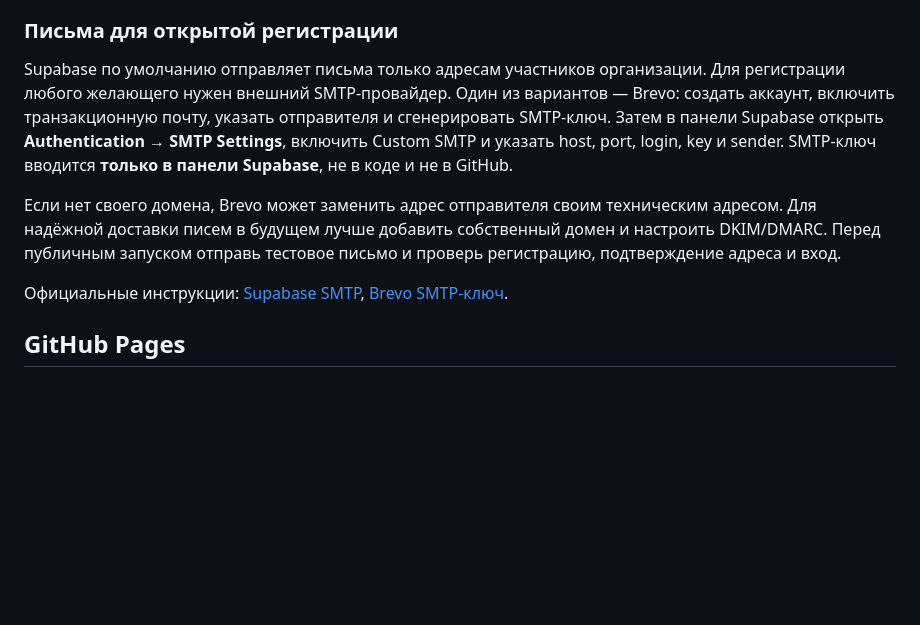
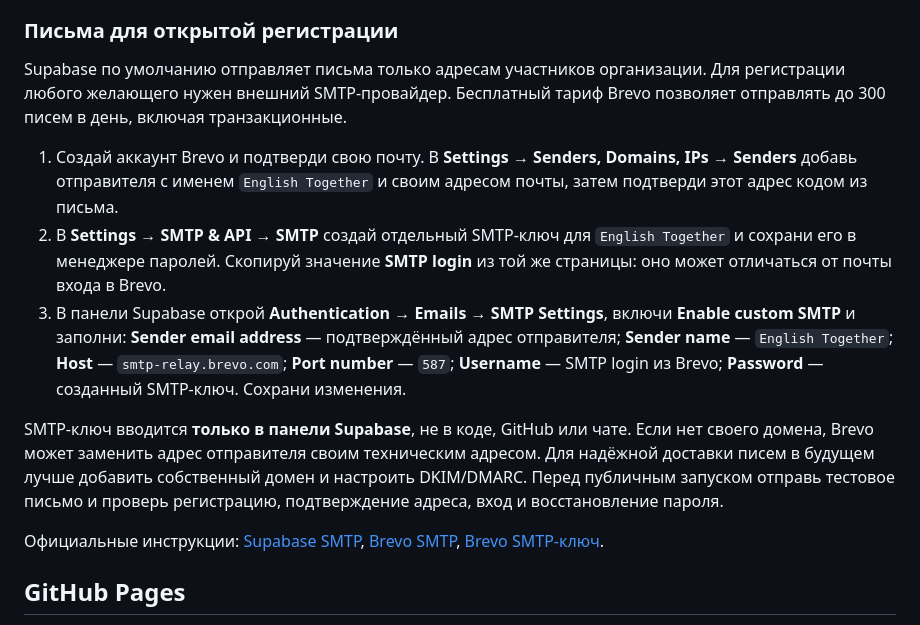
Before and after one commit to Alexvsc77/english-together, a Markdown page: README.md, the part around the change. Drawn GitHub-style; blank space fills up the shorter version.

Commit message:
Document Brevo SMTP setup

```diff
--- a/README.md
+++ b/README.md
@@ -27,11 +27,15 @@ npm run dev
 
 ### Письма для открытой регистрации
 
-Supabase по умолчанию отправляет письма только адресам участников организации. Для регистрации любого желающего нужен внешний SMTP-провайдер. Один из вариантов — Brevo: создать аккаунт, включить транзакционную почту, указать отправителя и сгенерировать SMTP-ключ. Затем в панели Supabase открыть **Authentication → SMTP Settings**, включить Custom SMTP и указать host, port, login, key и sender. SMTP-ключ вводится **только в панели Supabase**, не в коде и не в GitHub.
+Supabase по умолчанию отправляет письма только адресам участников организации. Для регистрации любого желающего нужен внешний SMTP-провайдер. Бесплатный тариф Brevo позволяет отправлять до 300 писем в день, включая транзакционные.
 
-Если нет своего домена, Brevo может заменить адрес отправителя своим техническим адресом. Для надёжной доставки писем в будущем лучше добавить собственный домен и настроить DKIM/DMARC. Перед публичным запуском отправь тестовое письмо и проверь регистрацию, подтверждение адреса и вход.
+1. Создай аккаунт Brevo и подтверди свою почту. В **Settings → Senders, Domains, IPs → Senders** добавь отправителя с именем `English Together` и своим адресом почты, затем подтверди этот адрес кодом из письма.
+2. В **Settings → SMTP & API → SMTP** создай отдельный SMTP-ключ для `English Together` и сохрани его в менеджере паролей. Скопируй значение **SMTP login** из той же страницы: оно может отличаться от почты входа в Brevo.
+3. В панели Supabase открой **Authentication → Emails → SMTP Settings**, включи **Enable custom SMTP** и заполни: **Sender email address** — подтверждённый адрес отправителя; **Sender name** — `English Together`; **Host** — `smtp-relay.brevo.com`; **Port number** — `587`; **Username** — SMTP login из Brevo; **Password** — созданный SMTP-ключ. Сохрани изменения.
 
-Официальные инструкции: [Supabase SMTP](https://supabase.com/docs/guides/auth/auth-smtp), [Brevo SMTP-ключ](https://help.brevo.com/hc/en-us/articles/7959631848850-Create-and-manage-your-SMTP-keys).
+SMTP-ключ вводится **только в панели Supabase**, не в коде, GitHub или чате. Если нет своего домена, Brevo может заменить адрес отправителя своим техническим адресом. Для надёжной доставки писем в будущем лучше добавить собственный домен и настроить DKIM/DMARC. Перед публичным запуском отправь тестовое письмо и проверь регистрацию, подтверждение адреса, вход и восстановление пароля.
+
+Официальные инструкции: [Supabase SMTP](https://supabase.com/docs/guides/auth/auth-smtp), [Brevo SMTP](https://help.brevo.com/hc/en-us/articles/7924908994450-Send-transactional-emails-using-Brevo-SMTP), [Brevo SMTP-ключ](https://help.brevo.com/hc/en-us/articles/7959631848850-Create-and-manage-your-SMTP-keys).
 
 ## GitHub Pages
 
```
